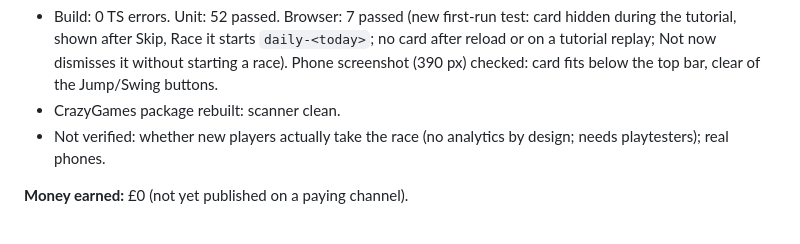
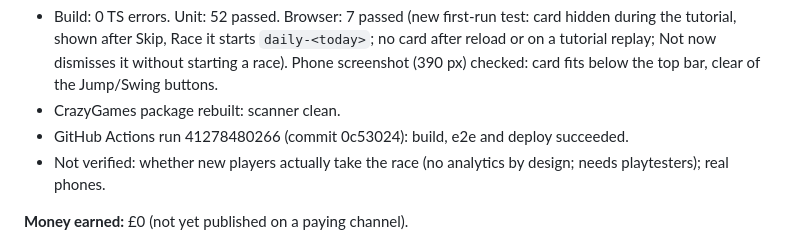
Before and after one commit to TheRealSiyuan/CityWalk_v2, a Markdown page: DAILY_PROGRESS.md, the part around the change. Rendered like a GitHub page.

Commit message:
Daily progress: record deploy result
Co-Authored-By: Claude Opus 5.5 <noreply@anthropic.com>
Claude-Session: https://claude.ai/code/session_01Fz3Rh3UzyyNCiY183HM5Bi

```diff
--- a/DAILY_PROGRESS.md
+++ b/DAILY_PROGRESS.md
@@ -17,6 +17,7 @@ Verified work only. Newest first.
   or on a tutorial replay; Not now dismisses it without starting a race). Phone screenshot
   (390 px) checked: card fits below the top bar, clear of the Jump/Swing buttons.
 - CrazyGames package rebuilt: scanner clean.
+- GitHub Actions run 41278480266 (commit 0c53024): build, e2e and deploy succeeded.
 - Not verified: whether new players actually take the race (no analytics by design; needs
   playtesters); real phones.
 
```
